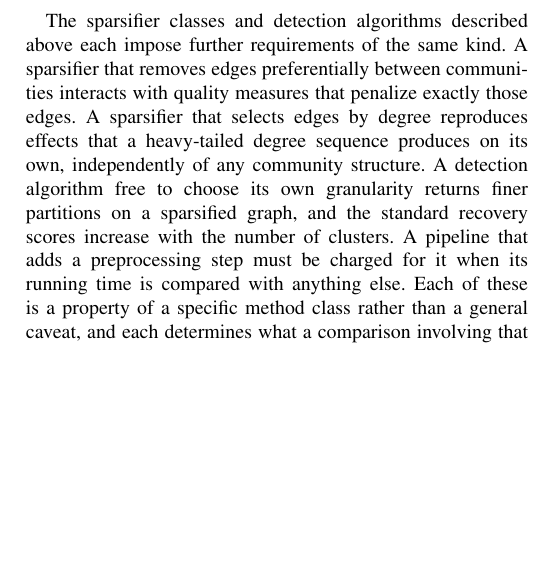
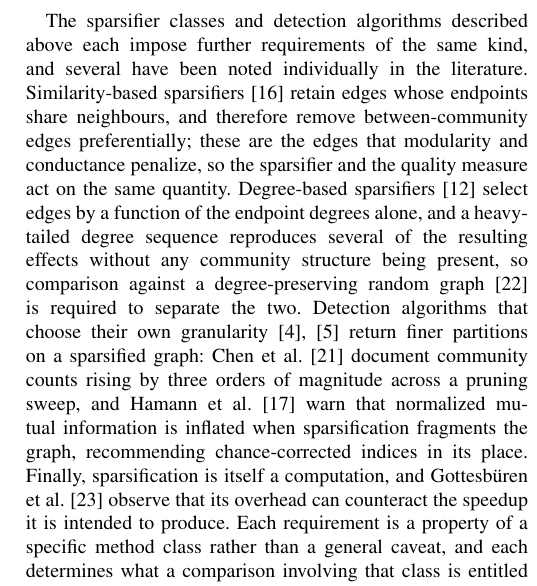
Before and after one commit to mdindoost/community_detection_spectral, a LaTeX paper (Paper_materials/v3/main.tex, which reads Paper_materials/v3/sections/01_introduction.tex): part of one column of page 2 of 5, cut so that both start at the same text, the shorter picture padded with empty space. Compiled offline with pdfLaTeX.

Commit message:
Introduction B4 second paragraph now attributes each requirement to its method class AND to the prior work that noted it: similarity sparsifiers (Satuluri) vs the measures that penalize the same edges; degree sparsifiers (DSpar) vs the configuration model (Molloy-Reed); free-granularity detectors (Louvain, Leiden) with Chen's three-orders-of-magnitude fragmentation and Hamann's NMI-inflation warning and his recommendation of chance-corrected indices; sparsifier overhead with Gottesburen ESA 2025. This also discharges the prior-art obligations recorded in STORY.md: Hamann published the inflation warning first and is credited as such
Co-Authored-By: Claude Fable 5 <noreply@anthropic.com>
Claude-Session: https://claude.ai/code/session_01L4eABw8HFkPhNvgENirdSD

```diff
--- a/Paper_materials/v3/sections/01_introduction.tex
+++ b/Paper_materials/v3/sections/01_introduction.tex
@@ -102,18 +102,29 @@ set, so both can be scored on the same object, and the difference between those
 two scores is the effect of sparsification.
 
 The sparsifier classes and detection algorithms described above each impose
-further requirements of the same kind. A sparsifier that removes edges
-preferentially between communities interacts with quality measures that penalize
-exactly those edges. A sparsifier that selects edges by degree reproduces effects
-that a heavy-tailed degree sequence produces on its own, independently of any
-community structure. A detection algorithm free to choose its own granularity
-returns finer partitions on a sparsified graph, and the standard recovery scores
-increase with the number of clusters. A pipeline that adds a preprocessing step
-must be charged for it when its running time is compared with anything else. Each
-of these is a property of a specific method class rather than a general caveat,
-and each determines what a comparison involving that class is entitled to
-conclude. Section~\ref{sec:protocol} states the resulting requirements and the
-control that establishes each one.
+further requirements of the same kind, and several have been noted individually
+in the literature. Similarity-based sparsifiers~\cite{satuluri2011local} retain
+edges whose endpoints share neighbours, and therefore remove between-community
+edges preferentially; these are the edges that modularity and conductance
+penalize, so the sparsifier and the quality measure act on the same quantity.
+Degree-based sparsifiers~\cite{liu2023dspar} select edges by a function of the
+endpoint degrees alone, and a heavy-tailed degree sequence reproduces several of
+the resulting effects without any community structure being present, so
+comparison against a degree-preserving random
+graph~\cite{molloy1995critical} is required to separate the two. Detection
+algorithms that choose their own granularity~\cite{blondel2008fast,
+traag2019louvain} return finer partitions on a sparsified graph: Chen et
+al.~\cite{chen2024demystifying} document community counts rising by three orders
+of magnitude across a pruning sweep, and Hamann et al.~\cite{hamann2016structure}
+warn that normalized mutual information is inflated when sparsification
+fragments the graph, recommending chance-corrected indices in its place. Finally,
+sparsification is itself a computation, and Gottesb\"{u}ren et
+al.~\cite{gottesburen2025linear} observe that its overhead can counteract the
+speedup it is intended to produce. Each requirement is a property of a specific
+method class rather than a general caveat, and each determines what a comparison
+involving that class is entitled to conclude.
+Section~\ref{sec:protocol} states the resulting requirements and the control that
+establishes each one.
 
 % [B5: what we did]
 We therefore rebuilt the evaluation before re-asking the question. Partitions are
```
Also changed, not shown: Paper_materials/v3/refs.bib (+10 -0 lines), Paper_materials/v3/main.pdf.
